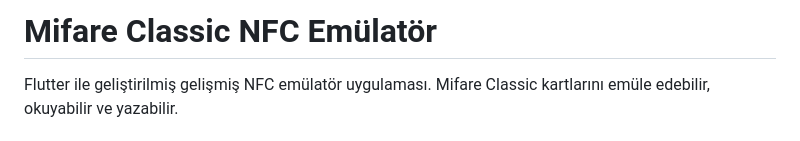
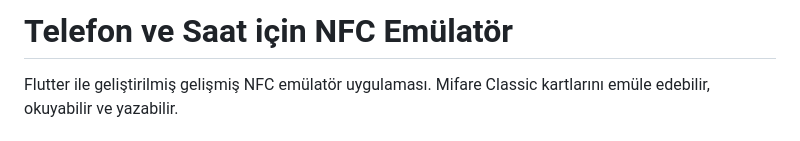
Before and after one commit to kaanertugrulkoc/saat-ve-telefon_nfc, a Markdown page: README.md, the part around the change. GitHub-like rendering.

```diff
--- a/README.md
+++ b/README.md
@@ -1,4 +1,4 @@
-# Mifare Classic NFC Emülatör
+# Telefon ve Saat için NFC Emülatör
 
 Flutter ile geliştirilmiş gelişmiş NFC emülatör uygulaması. Mifare Classic kartlarını emüle edebilir, okuyabilir ve yazabilir.
 
```
